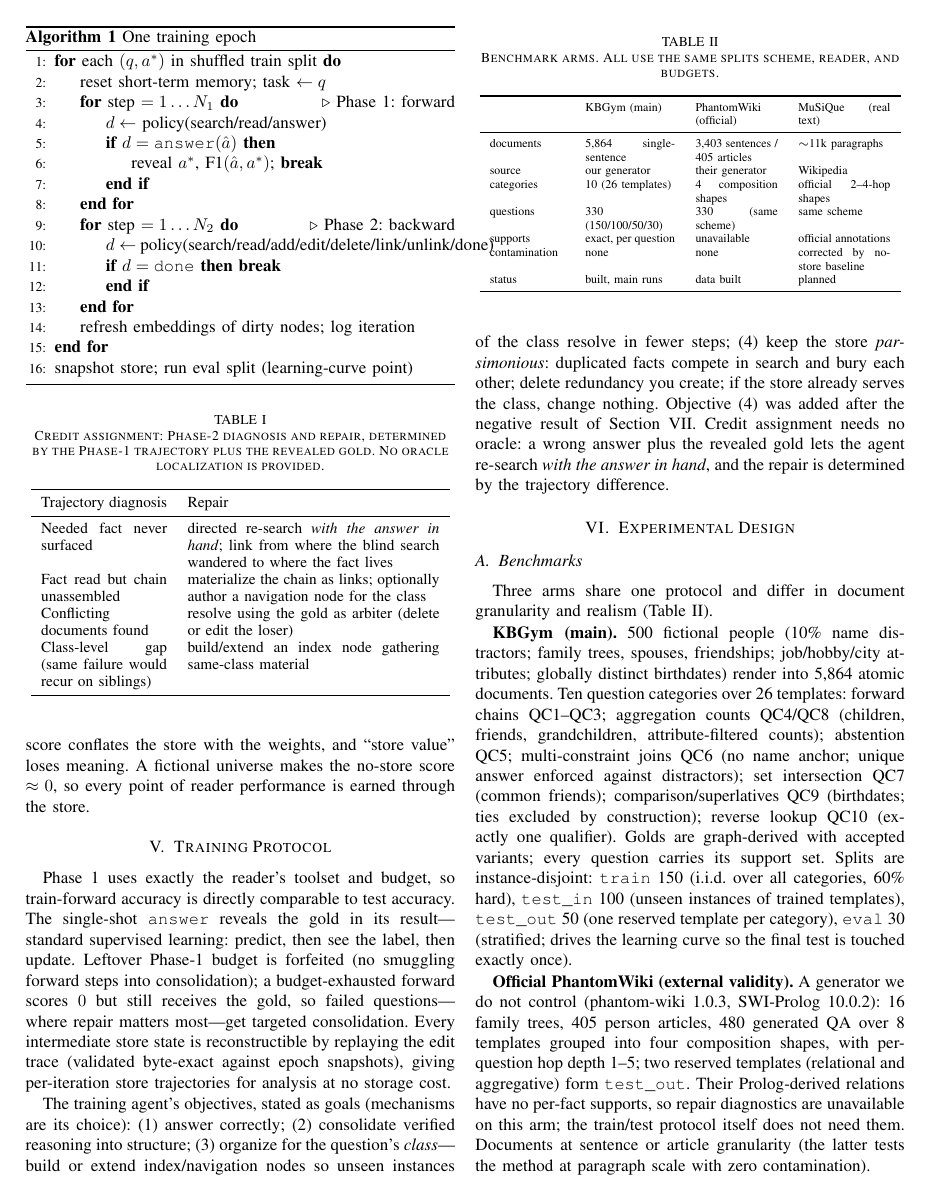
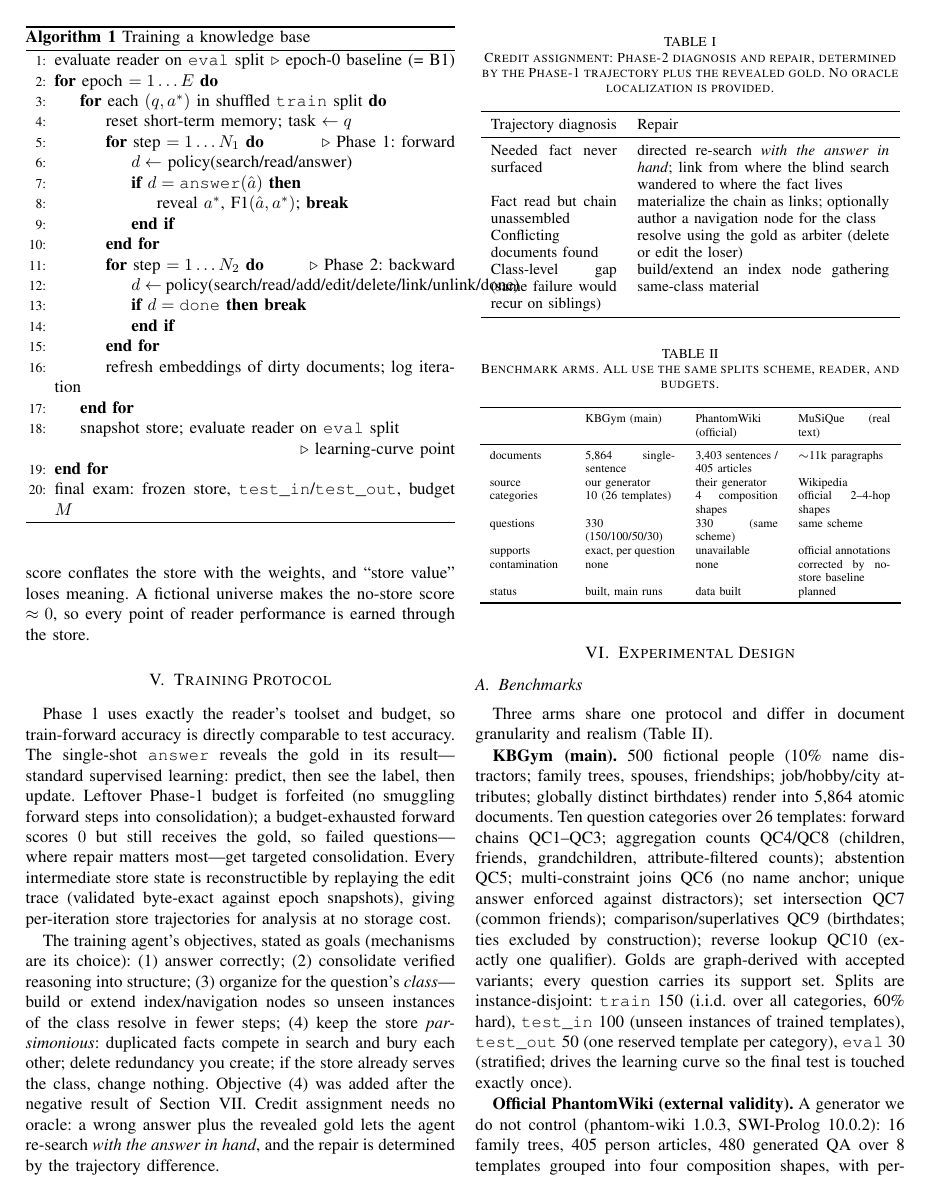
Before and after one commit to impanyu/Training-a-Knowledge-Base-Supervised-Structure-Learning-for-Agent-Curated-Document-Stores, a LaTeX paper (paper/main.tex): page 4 of 7. Compiled offline with pdfLaTeX.

Commit message:
docs: Algorithm 1 covers the full training procedure incl. epoch loop
Co-Authored-By: Claude Fable 5 <noreply@anthropic.com>

```diff
--- a/paper/main.tex
+++ b/paper/main.tex
@@ -344,10 +344,12 @@ $\approx 0$, so every point of reader performance is earned through the store.
 
 \section{Training Protocol}
 \begin{algorithm}[t]
-\caption{One training epoch}
+\caption{Training a knowledge base}
 \label{alg:train}
 \begin{algorithmic}[1]
-\For{each $(q, a^{*})$ in shuffled train split}
+\State evaluate reader on \texttt{eval} split \Comment{epoch-0 baseline (= B1)}
+\For{epoch $= 1 \dots E$}
+  \For{each $(q, a^{*})$ in shuffled \texttt{train} split}
     \State reset short-term memory; task $\gets q$
     \For{step $= 1 \dots N_1$}  \Comment{Phase 1: forward}
       \State $d \gets$ policy(search/read/answer)
@@ -359,9 +361,12 @@ $\approx 0$, so every point of reader performance is earned through the store.
       \State $d \gets$ policy(search/read/add/edit/delete/link/unlink/done)
       \If{$d = \texttt{done}$} \textbf{break} \EndIf
     \EndFor
-  \State refresh embeddings of dirty nodes; log iteration
+    \State refresh embeddings of dirty documents; log iteration
   \EndFor
-\State snapshot store; run eval split (learning-curve point)
+  \State snapshot store; evaluate reader on \texttt{eval} split
+  \Statex \hfill \Comment{learning-curve point}
+\EndFor
+\State final exam: frozen store, \texttt{test\_in}/\texttt{test\_out}, budget $M$
 \end{algorithmic}
 \end{algorithm}
 
```
Lines whose indentation alone changed are shown as unchanged.
